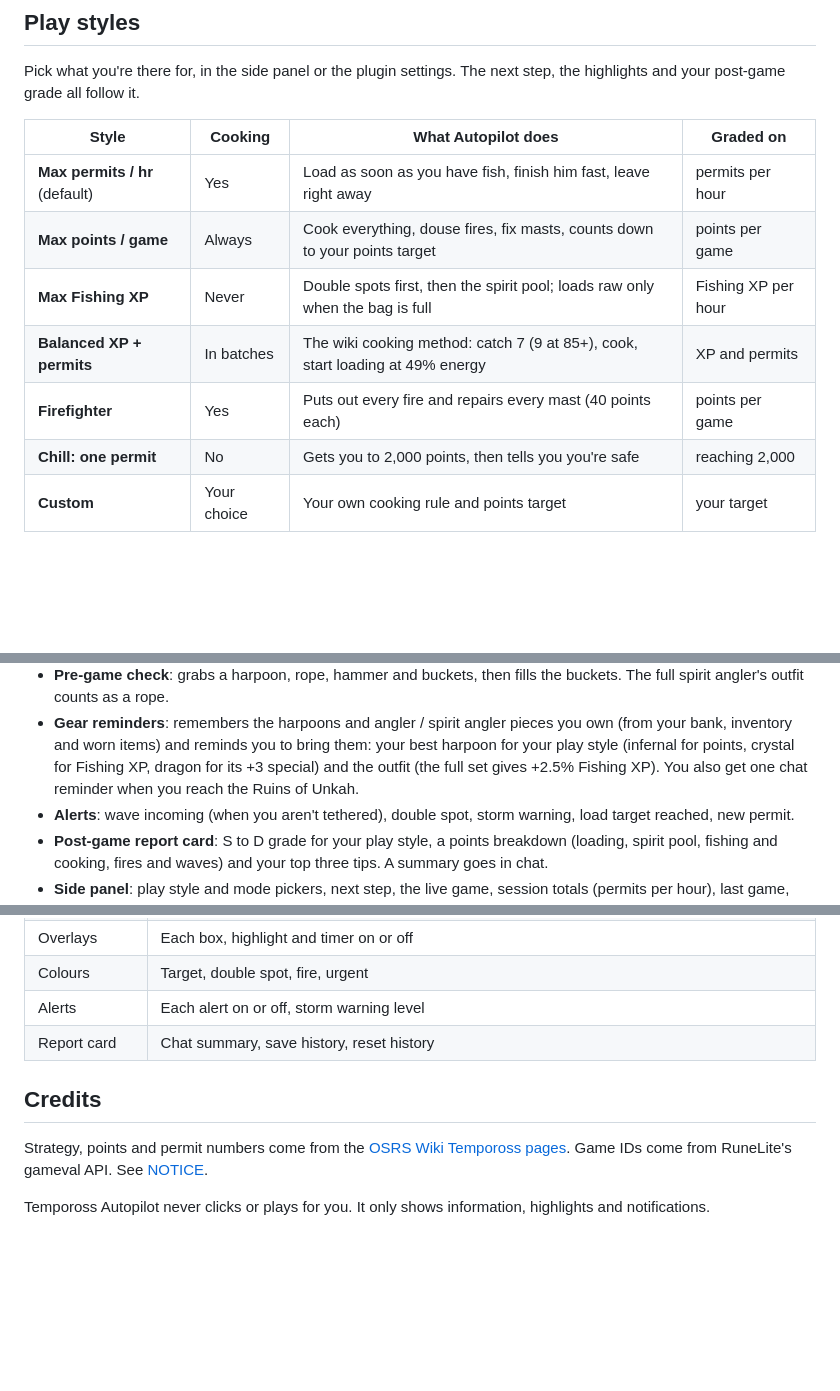
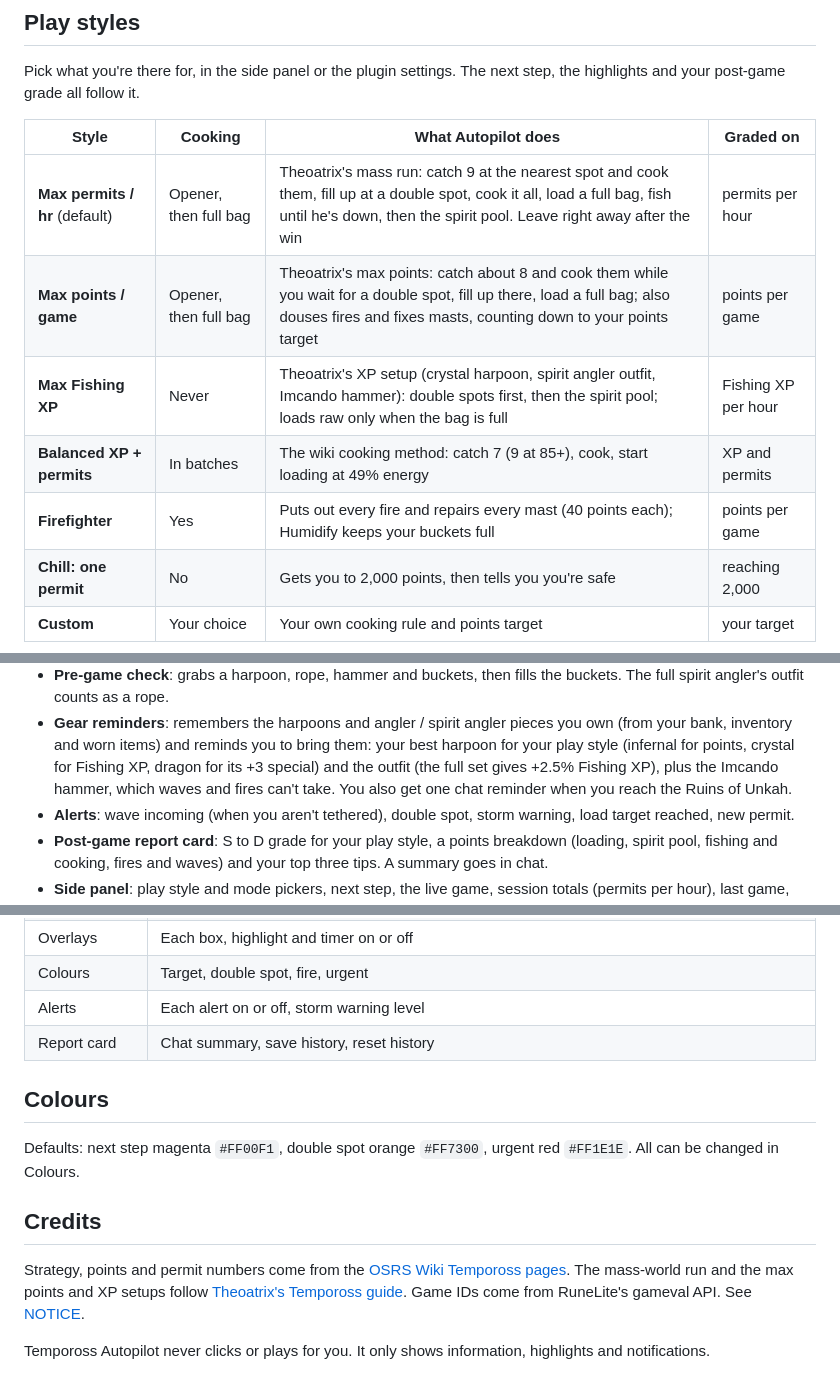
Before and after one commit to triggleman/tempoross-autopilot, a Markdown page: README.md, 3 parts joined by grey strips. GitHub-like rendering; blank space fills up the shorter version.

```diff
--- a/README.md
+++ b/README.md
@@ -14,11 +14,11 @@ highlights and your post-game grade all follow it.
 
 | Style | Cooking | What Autopilot does | Graded on |
 |---|---|---|---|
-| **Max permits / hr** (default) | Yes | Load as soon as you have fish, finish him fast, leave right away | permits per hour |
-| **Max points / game** | Always | Cook everything, douse fires, fix masts, counts down to your points target | points per game |
-| **Max Fishing XP** | Never | Double spots first, then the spirit pool; loads raw only when the bag is full | Fishing XP per hour |
+| **Max permits / hr** (default) | Opener, then full bag | Theoatrix's mass run: catch 9 at the nearest spot and cook them, fill up at a double spot, cook it all, load a full bag, fish until he's down, then the spirit pool. Leave right away after the win | permits per hour |
+| **Max points / game** | Opener, then full bag | Theoatrix's max points: catch about 8 and cook them while you wait for a double spot, fill up there, load a full bag; also douses fires and fixes masts, counting down to your points target | points per game |
+| **Max Fishing XP** | Never | Theoatrix's XP setup (crystal harpoon, spirit angler outfit, Imcando hammer): double spots first, then the spirit pool; loads raw only when the bag is full | Fishing XP per hour |
 | **Balanced XP + permits** | In batches | The wiki cooking method: catch 7 (9 at 85+), cook, start loading at 49% energy | XP and permits |
-| **Firefighter** | Yes | Puts out every fire and repairs every mast (40 points each) | points per game |
+| **Firefighter** | Yes | Puts out every fire and repairs every mast (40 points each); Humidify keeps your buckets full | points per game |
 | **Chill: one permit** | No | Gets you to 2,000 points, then tells you you're safe | reaching 2,000 |
 | **Custom** | Your choice | Your own cooking rule and points target | your target |
 
@@ -49,7 +49,7 @@ highlights and your post-game grade all follow it.
 - **Gear reminders**: remembers the harpoons and angler / spirit angler pieces you own (from your
   bank, inventory and worn items) and reminds you to bring them: your best harpoon for your play style
   (infernal for points, crystal for Fishing XP, dragon for its +3 special) and the outfit
-  (the full set gives +2.5% Fishing XP). You also get one chat reminder when you reach the Ruins of Unkah.
+  (the full set gives +2.5% Fishing XP), plus the Imcando hammer, which waves and fires can't take. You also get one chat reminder when you reach the Ruins of Unkah.
 - **Alerts**: wave incoming (when you aren't tethered), double spot, storm warning, load target
   reached, new permit.
 - **Post-game report card**: S to D grade for your play style, a points breakdown (loading,
@@ -68,10 +68,15 @@ highlights and your post-game grade all follow it.
 | Alerts | Each alert on or off, storm warning level |
 | Report card | Chat summary, save history, reset history |
 
+## Colours
+
+Defaults: next step magenta `#FF00F1`, double spot orange `#FF7300`, urgent red `#FF1E1E`. All can be changed in Colours.
+
 ## Credits
 
 Strategy, points and permit numbers come from the
-[OSRS Wiki Tempoross pages](https://oldschool.runescape.wiki/w/Tempoross/Strategies).
+[OSRS Wiki Tempoross pages](https://oldschool.runescape.wiki/w/Tempoross/Strategies). The mass-world run
+and the max points and XP setups follow [Theoatrix's Tempoross guide](https://www.theoatrix.net/post/osrs-tempoross-guide-1).
 Game IDs come from RuneLite's gameval API. See [NOTICE](NOTICE).
 
 Tempoross Autopilot never clicks or plays for you. It only shows information, highlights and
```
Also changed, not shown: CHANGELOG.md (+2 -0 lines), docs/top-box-preview.png, 12 other files.
